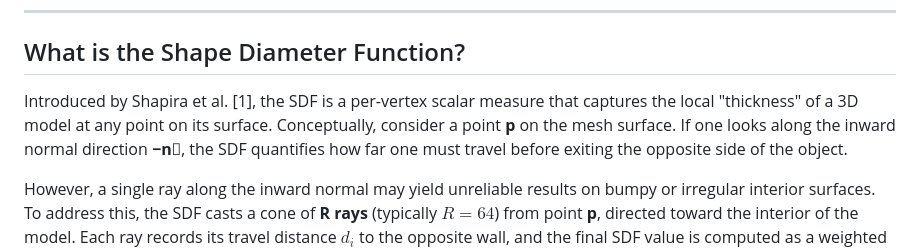
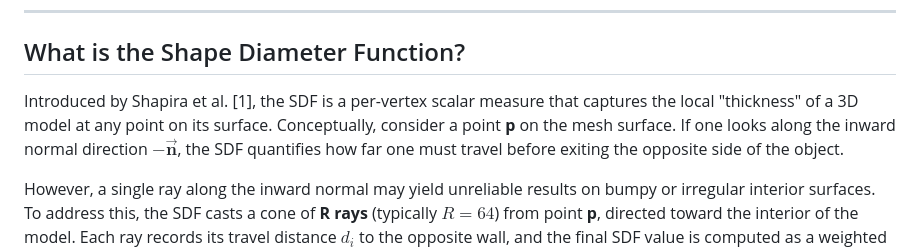
Before and after one commit to TommyDatLC/OptimizeSDF, a Markdown page: README.md, the part around the change. GitHub-like rendering.

Commit message:
fix(docs): render inward normal as LaTeX math to fix broken glyph

```diff
--- a/README.md
+++ b/README.md
@@ -12,7 +12,7 @@ Unlike the traditional approach of casting rays on a CPU, our method uses **hard
 
 ## What is the Shape Diameter Function?
 
-Introduced by Shapira et al. [1], the SDF is a per-vertex scalar measure that captures the local "thickness" of a 3D model at any point on its surface. Conceptually, consider a point **p** on the mesh surface. If one looks along the inward normal direction **−n⃗**, the SDF quantifies how far one must travel before exiting the opposite side of the object.
+Introduced by Shapira et al. [1], the SDF is a per-vertex scalar measure that captures the local "thickness" of a 3D model at any point on its surface. Conceptually, consider a point **p** on the mesh surface. If one looks along the inward normal direction $-\vec{\mathbf{n}}$, the SDF quantifies how far one must travel before exiting the opposite side of the object.
 
 However, a single ray along the inward normal may yield unreliable results on bumpy or irregular interior surfaces. To address this, the SDF casts a cone of **R rays** (typically $R = 64$) from point **p**, directed toward the interior of the model. Each ray records its travel distance $d_i$ to the opposite wall, and the final SDF value is computed as a weighted average:
 
```
